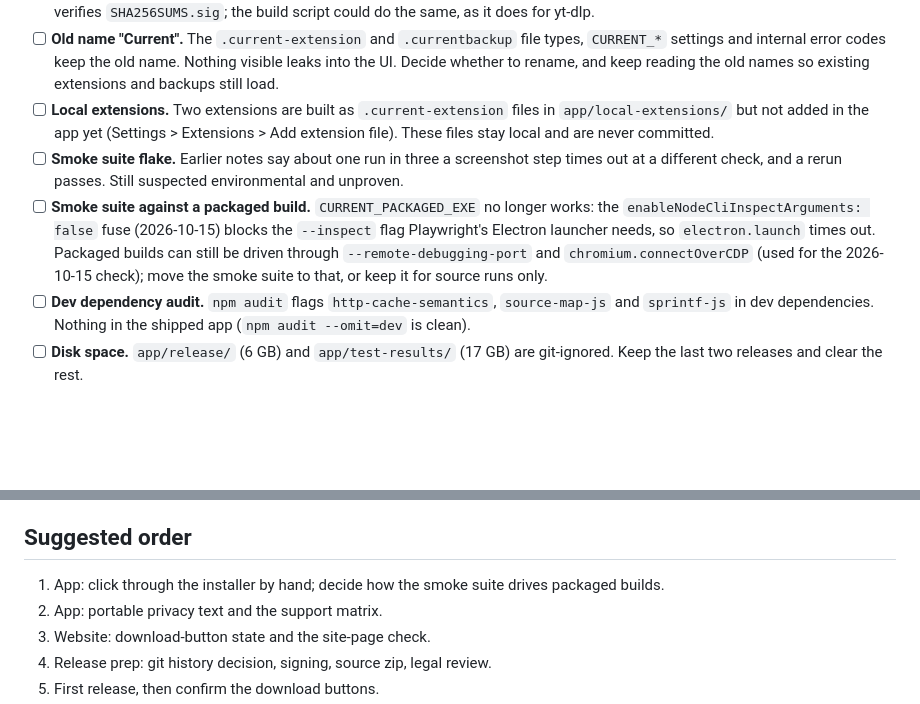
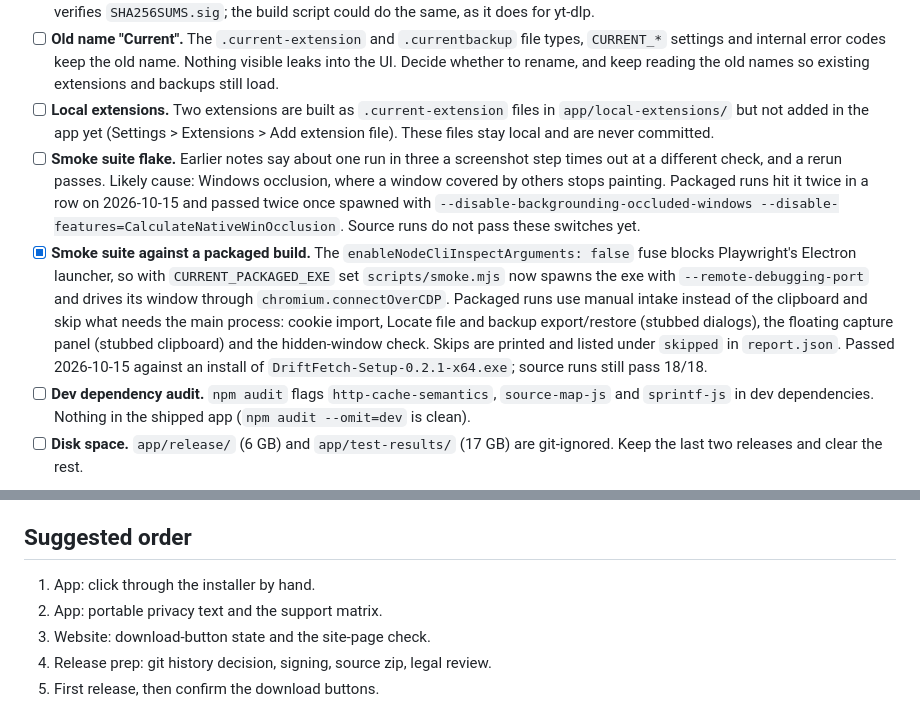
Before and after one commit to multimccp00/driftfetch, a Markdown page: PLAN.md, 2 parts joined by grey strips. Drawn GitHub-style; blank space fills up the shorter version.

Commit message:
docs: mark the packaged smoke suite done in the plan

```diff
--- a/PLAN.md
+++ b/PLAN.md
@@ -22,8 +22,8 @@ Status on 2026-10-15: the app's 254 tests pass, the type-check is clean and `npm
 - [ ] **Build-time gallery-dl signature.** `scripts/prepare-engines.mjs` checks gallery-dl against `SHA256SUMS` only. The app already verifies `SHA256SUMS.sig`; the build script could do the same, as it does for yt-dlp.
 - [ ] **Old name "Current".** The `.current-extension` and `.currentbackup` file types, `CURRENT_*` settings and internal error codes keep the old name. Nothing visible leaks into the UI. Decide whether to rename, and keep reading the old names so existing extensions and backups still load.
 - [ ] **Local extensions.** Two extensions are built as `.current-extension` files in `app/local-extensions/` but not added in the app yet (Settings > Extensions > Add extension file). These files stay local and are never committed.
-- [ ] **Smoke suite flake.** Earlier notes say about one run in three a screenshot step times out at a different check, and a rerun passes. Still suspected environmental and unproven.
-- [ ] **Smoke suite against a packaged build.** `CURRENT_PACKAGED_EXE` no longer works: the `enableNodeCliInspectArguments: false` fuse (2026-10-15) blocks the `--inspect` flag Playwright's Electron launcher needs, so `electron.launch` times out. Packaged builds can still be driven through `--remote-debugging-port` and `chromium.connectOverCDP` (used for the 2026-10-15 check); move the smoke suite to that, or keep it for source runs only.
+- [ ] **Smoke suite flake.** Earlier notes say about one run in three a screenshot step times out at a different check, and a rerun passes. Likely cause: Windows occlusion, where a window covered by others stops painting. Packaged runs hit it twice in a row on 2026-10-15 and passed twice once spawned with `--disable-backgrounding-occluded-windows --disable-features=CalculateNativeWinOcclusion`. Source runs do not pass these switches yet.
+- [x] **Smoke suite against a packaged build.** The `enableNodeCliInspectArguments: false` fuse blocks Playwright's Electron launcher, so with `CURRENT_PACKAGED_EXE` set `scripts/smoke.mjs` now spawns the exe with `--remote-debugging-port` and drives its window through `chromium.connectOverCDP`. Packaged runs use manual intake instead of the clipboard and skip what needs the main process: cookie import, Locate file and backup export/restore (stubbed dialogs), the floating capture panel (stubbed clipboard) and the hidden-window check. Skips are printed and listed under `skipped` in `report.json`. Passed 2026-10-15 against an install of `DriftFetch-Setup-0.2.1-x64.exe`; source runs still pass 18/18.
 - [ ] **Dev dependency audit.** `npm audit` flags `http-cache-semantics`, `source-map-js` and `sprintf-js` in dev dependencies. Nothing in the shipped app (`npm audit --omit=dev` is clean).
 - [ ] **Disk space.** `app/release/` (6 GB) and `app/test-results/` (17 GB) are git-ignored. Keep the last two releases and clear the rest.
 
@@ -56,7 +56,7 @@ Status on 2026-10-15: the app's 254 tests pass, the type-check is clean and `npm
 - [ ] **Legal and tax review.** Have an accountant or the tax office check the legal page and how donations are treated.
 
 ## Suggested order
-1. App: click through the installer by hand; decide how the smoke suite drives packaged builds.
+1. App: click through the installer by hand.
 2. App: portable privacy text and the support matrix.
 3. Website: download-button state and the site-page check.
 4. Release prep: git history decision, signing, source zip, legal review.
```
